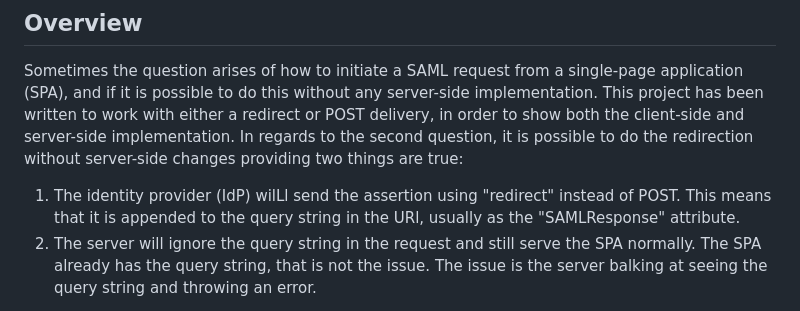
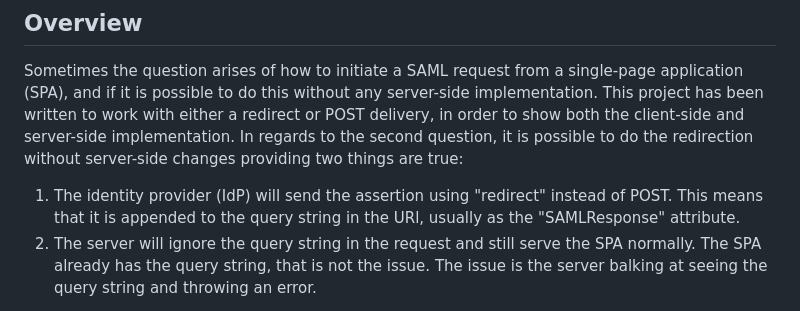
Before and after one commit to jmussman/spa-saml-example, a Markdown page: README.md, the part around the change. Rendered like a GitHub page.

Commit message:
Fixed typo in README

```diff
--- a/README.md
+++ b/README.md
@@ -16,7 +16,7 @@ to show both the client-side and server-side implementation.
 In regards to the second question, it is possible to do the redirection without server-side changes
 providing two things are true:
 
-1. The identity provider (IdP) wilLl send the assertion using "redirect" instead of POST.
+1. The identity provider (IdP) will send the assertion using "redirect" instead of POST.
 This means that
 it is appended to the query string in the URl, usually as the "SAMLResponse" attribute.
 1. The server will ignore the query string in the request and still serve the SPA normally.
```
